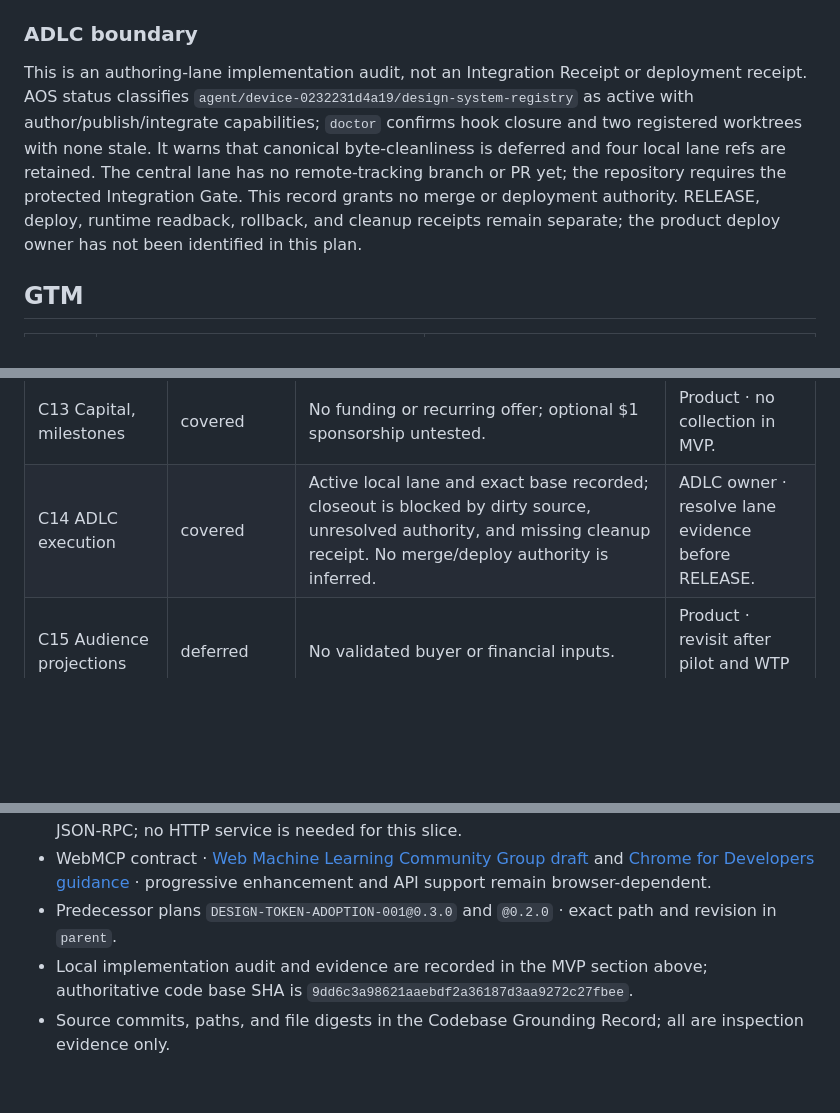
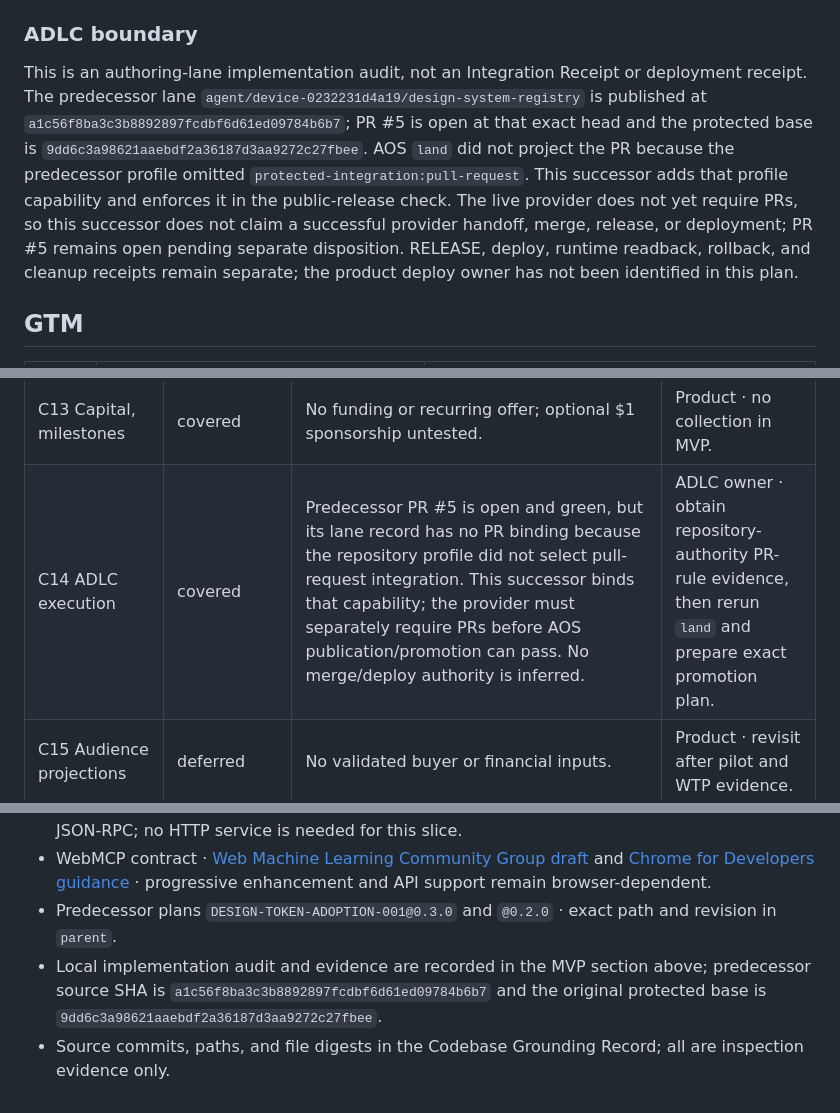
Before and after one commit to huijoohwee/agentic-design-system, a Markdown page: prd-tad-adr-mvp-gtm-agentic-design-system.md, 3 parts joined by grey strips. GitHub-like rendering; blank space fills up the shorter version.

```diff
--- a/prd-tad-adr-mvp-gtm-agentic-design-system.md
+++ b/prd-tad-adr-mvp-gtm-agentic-design-system.md
@@ -207,7 +213,7 @@ Additional local evidence: `node scripts/design-registry.mjs check`, JavaScript
 
 ### ADLC boundary
 
-This is an authoring-lane implementation audit, not an Integration Receipt or deployment receipt. AOS status classifies `agent/device-0232231d4a19/design-system-registry` as active with author/publish/integrate capabilities; `doctor` confirms hook closure and two registered worktrees with none stale. It warns that canonical byte-cleanliness is deferred and four local lane refs are retained. The central lane has no remote-tracking branch or PR yet; the repository requires the protected Integration Gate. This record grants no merge or deployment authority. RELEASE, deploy, runtime readback, rollback, and cleanup receipts remain separate; the product deploy owner has not been identified in this plan.
+This is an authoring-lane implementation audit, not an Integration Receipt or deployment receipt. The predecessor lane `agent/device-0232231d4a19/design-system-registry` is published at `a1c56f8ba3c3b8892897fcdbf6d61ed09784b6b7`; PR #5 is open at that exact head and the protected base is `9dd6c3a98621aaebdf2a36187d3aa9272c27fbee`. AOS `land` did not project the PR because the predecessor profile omitted `protected-integration:pull-request`. This successor adds that profile capability and enforces it in the public-release check. The live provider does not yet require PRs, so this successor does not claim a successful provider handoff, merge, release, or deployment; PR #5 remains open pending separate disposition. RELEASE, deploy, runtime readback, rollback, and cleanup receipts remain separate; the product deploy owner has not been identified in this plan.
 
 ## GTM
 
@@ -238,7 +244,7 @@ No revenue, market size, ROI, or time savings are claimed. Revenue and buyer evi
 | C11 Organization, obligations | covered | Native owner and rights gates recorded; legal review open. | Product · resolve before public release. |
 | C12 Financial viability | covered | $0 spend target; labor/hosting allocation unknown. | Finance · record actual cost only. |
 | C13 Capital, milestones | covered | No funding or recurring offer; optional $1 sponsorship untested. | Product · no collection in MVP. |
-| C14 ADLC execution | covered | Active local lane and exact base recorded; closeout is blocked by dirty source, unresolved authority, and missing cleanup receipt. No merge/deploy authority is inferred. | ADLC owner · resolve lane evidence before RELEASE. |
+| C14 ADLC execution | covered | Predecessor PR #5 is open and green, but its lane record has no PR binding because the repository profile did not select pull-request integration. This successor binds that capability; the provider must separately require PRs before AOS publication/promotion can pass. No merge/deploy authority is inferred. | ADLC owner · obtain repository-authority PR-rule evidence, then rerun `land` and prepare exact promotion plan. |
 | C15 Audience projections | deferred | No validated buyer or financial inputs. | Product · revisit after pilot and WTP evidence. |
 | C16 Learning, next increment | covered | Five-task baseline remains unmeasured; next increment is cross-source conformance and owner-scoped migrations. | Product · record pilot and same-plan successor after evidence. |
 
@@ -251,5 +257,5 @@ No revenue, market size, ROI, or time savings are claimed. Revenue and buyer evi
 - MCP transport contract · [official specification, 2025-11-25](https://modelcontextprotocol.io/specification/2025-11-25/basic/transports) · local stdio uses newline-delimited JSON-RPC; no HTTP service is needed for this slice.
 - WebMCP contract · [Web Machine Learning Community Group draft](https://github.com/webmachinelearning/webmcp/blob/main/index.bs) and [Chrome for Developers guidance](https://developer.chrome.com/docs/ai/webmcp/) · progressive enhancement and API support remain browser-dependent.
 - Predecessor plans `DESIGN-TOKEN-ADOPTION-001@0.3.0` and `@0.2.0` · exact path and revision in `parent`.
-- Local implementation audit and evidence are recorded in the MVP section above; authoritative code base SHA is `9dd6c3a98621aaebdf2a36187d3aa9272c27fbee`.
+- Local implementation audit and evidence are recorded in the MVP section above; predecessor source SHA is `a1c56f8ba3c3b8892897fcdbf6d61ed09784b6b7` and the original protected base is `9dd6c3a98621aaebdf2a36187d3aa9272c27fbee`.
 - Source commits, paths, and file digests in the Codebase Grounding Record; all are inspection evidence only.
```
Also changed, not shown: other parts of prd-tad-adr-mvp-gtm-agentic-design-system.md (+21 -15 lines).
